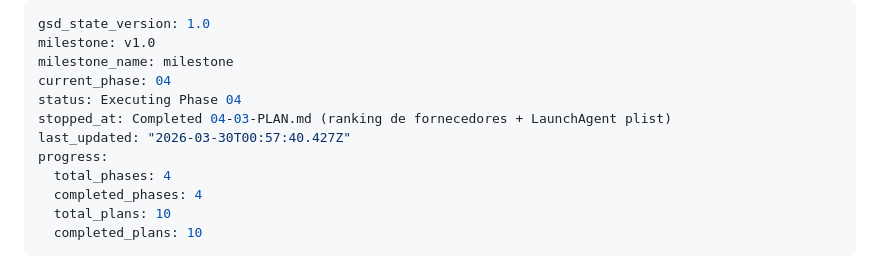
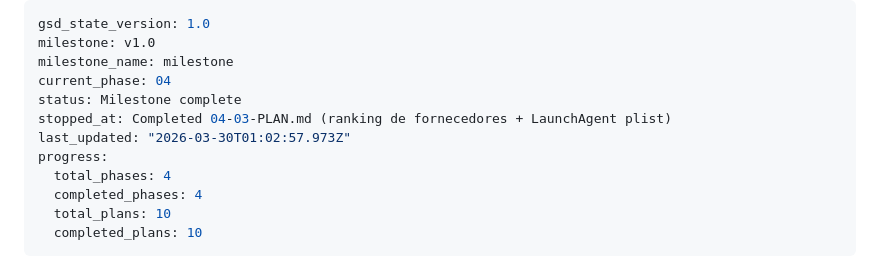
Before and after one commit to ricmagx/monitorizacao-eletricidade, a Markdown page: .planning/STATE.md, the part around the change. Rendered like a GitHub page.

Commit message:
docs(phase-04): complete phase execution

```diff
--- a/.planning/STATE.md
+++ b/.planning/STATE.md
@@ -3,9 +3,9 @@ gsd_state_version: 1.0
 milestone: v1.0
 milestone_name: milestone
 current_phase: 04
-status: Executing Phase 04
+status: Milestone complete
 stopped_at: Completed 04-03-PLAN.md (ranking de fornecedores + LaunchAgent plist)
-last_updated: "2026-03-30T00:57:40.427Z"
+last_updated: "2026-03-30T01:02:57.973Z"
 progress:
   total_phases: 4
   completed_phases: 4
```
Also changed, not shown: 1 other file.
